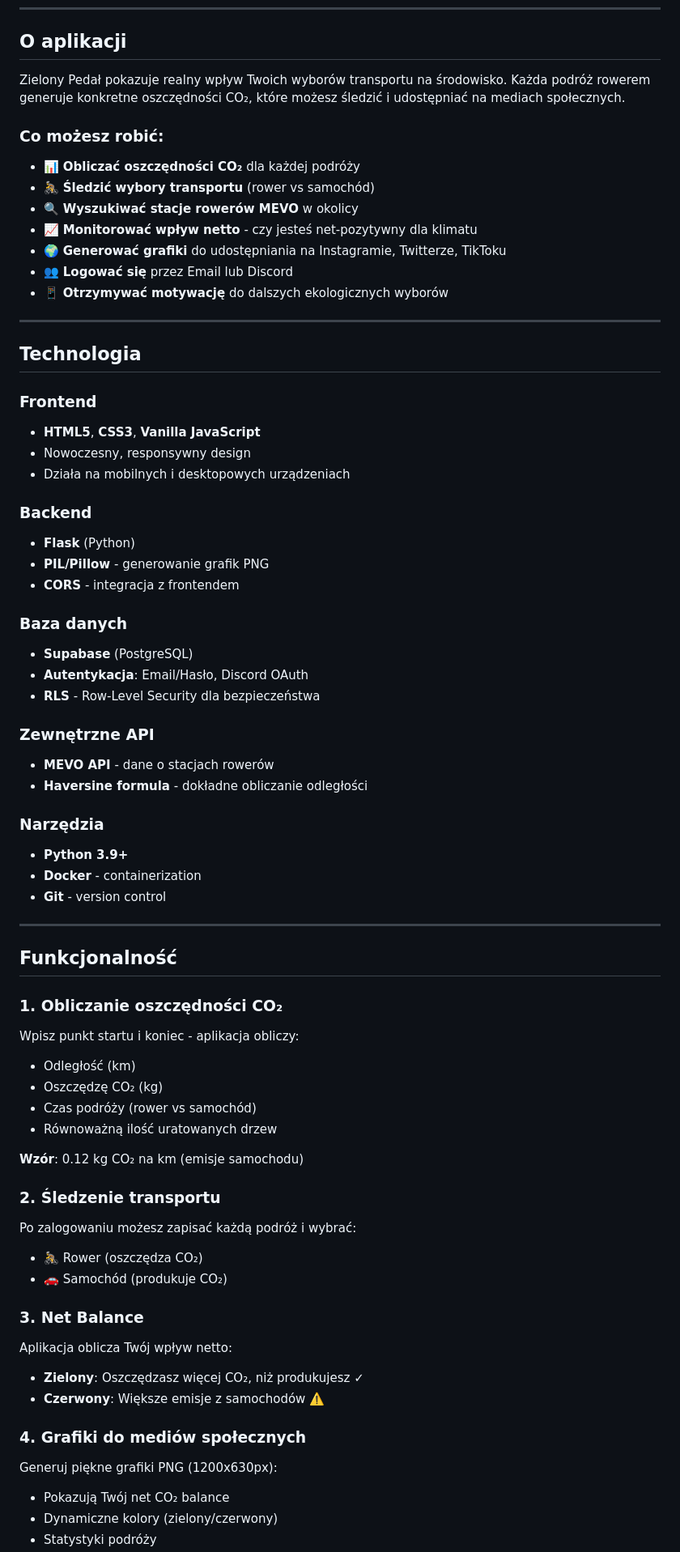
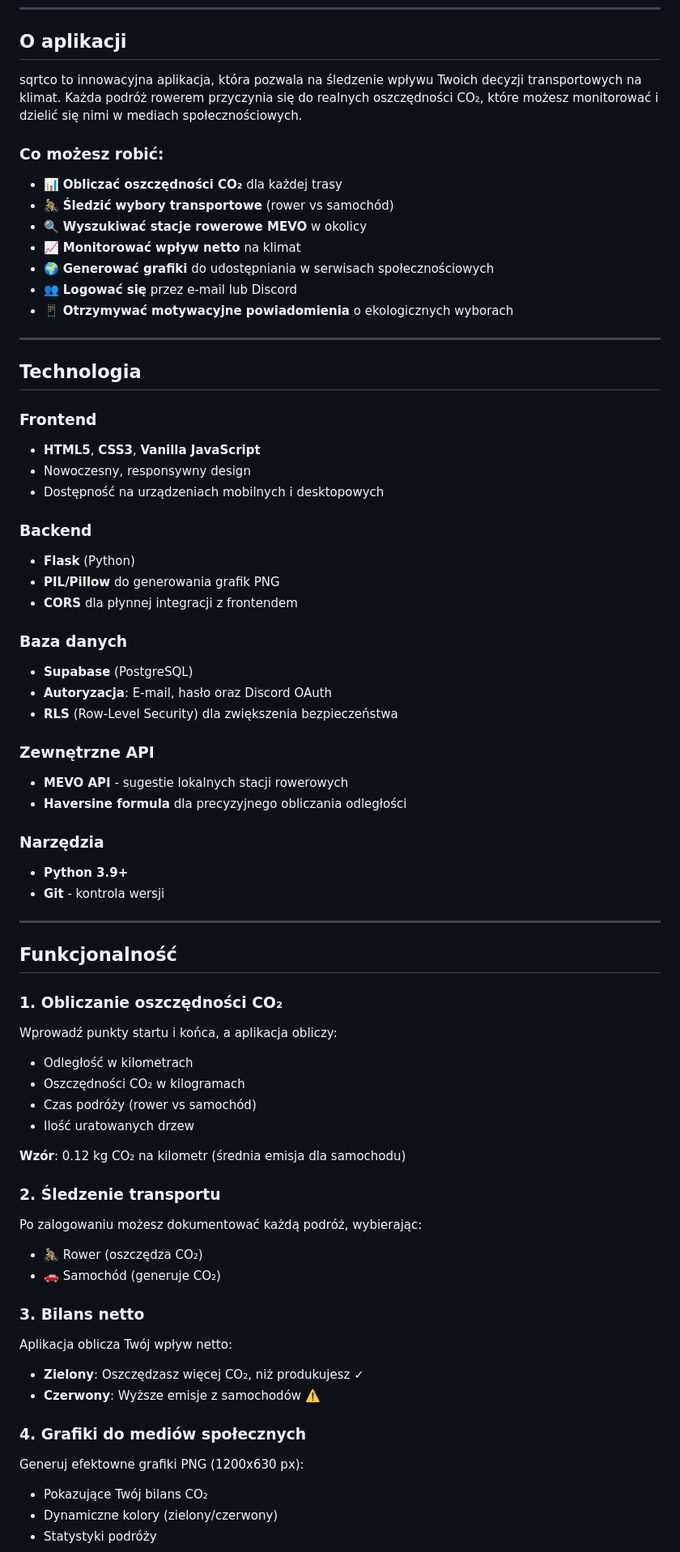
Before and after one commit to morawskidotmy/hackheroes25, a Markdown page: README.md, the part around one of its changes. Shown at 81% size. Rendered like a GitHub page.

```diff
--- a/README.md
+++ b/README.md
@@ -8,17 +8,17 @@ Aplikacja do śledzenia wpływu na klimat poprzez wybór roweru zamiast samochod
 
 ## O aplikacji
 
-Zielony Pedał pokazuje realny wpływ Twoich wyborów transportu na środowisko. Każda podróż rowerem generuje konkretne oszczędności CO₂, które możesz śledzić i udostępniać na mediach społecznych.
+sqrtco to innowacyjna aplikacja, która pozwala na śledzenie wpływu Twoich decyzji transportowych na klimat. Każda podróż rowerem przyczynia się do realnych oszczędności CO₂, które możesz monitorować i dzielić się nimi w mediach społecznościowych.
 
 ### Co możesz robić:
 
-- 📊 **Obliczać oszczędności CO₂** dla każdej podróży
-- 🚴 **Śledzić wybory transportu** (rower vs samochód)
-- 🔍 **Wyszukiwać stacje rowerów MEVO** w okolicy
-- 📈 **Monitorować wpływ netto** - czy jesteś net-pozytywny dla klimatu
-- 🌍 **Generować grafiki** do udostępniania na Instagramie, Twitterze, TikToku
-- 👥 **Logować się** przez Email lub Discord
-- 📱 **Otrzymywać motywację** do dalszych ekologicznych wyborów
+- 📊 **Obliczać oszczędności CO₂** dla każdej trasy
+- 🚴 **Śledzić wybory transportowe** (rower vs samochód)
+- 🔍 **Wyszukiwać stacje rowerowe MEVO** w okolicy
+- 📈 **Monitorować wpływ netto** na klimat
+- 🌍 **Generować grafiki** do udostępniania w serwisach społecznościowych
+- 👥 **Logować się** przez e-mail lub Discord
+- 📱 **Otrzymywać motywacyjne powiadomienia** o ekologicznych wyborach
 
 ---
 
@@ -27,52 +27,51 @@ Zielony Pedał pokazuje realny wpływ Twoich wyborów transportu na środowisko.
 ### Frontend
 - **HTML5**, **CSS3**, **Vanilla JavaScript**
 - Nowoczesny, responsywny design
-- Działa na mobilnych i desktopowych urządzeniach
+- Dostępność na urządzeniach mobilnych i desktopowych
 
 ### Backend
 - **Flask** (Python)
-- **PIL/Pillow** - generowanie grafik PNG
-- **CORS** - integracja z frontendem
+- **PIL/Pillow** do generowania grafik PNG
+- **CORS** dla płynnej integracji z frontendem
 
 ### Baza danych
 - **Supabase** (PostgreSQL)
-- **Autentykacja**: Email/Hasło, Discord OAuth
-- **RLS** - Row-Level Security dla bezpieczeństwa
+- **Autoryzacja**: E-mail, hasło oraz Discord OAuth
+- **RLS** (Row-Level Security) dla zwiększenia bezpieczeństwa
 
 ### Zewnętrzne API
-- **MEVO API** - dane o stacjach rowerów
-- **Haversine formula** - dokładne obliczanie odległości
+- **MEVO API** - sugestie lokalnych stacji rowerowych
+- **Haversine formula** dla precyzyjnego obliczania odległości
 
 ### Narzędzia
 - **Python 3.9+**
-- **Docker** - containerization
-- **Git** - version control
+- **Git** - kontrola wersji
 
 ---
 
 ## Funkcjonalność
 
 ### 1. Obliczanie oszczędności CO₂
-Wpisz punkt startu i koniec - aplikacja obliczy:
-- Odległość (km)
-- Oszczędzę CO₂ (kg)
+Wprowadź punkty startu i końca, a aplikacja obliczy:
+- Odległość w kilometrach
+- Oszczędności CO₂ w kilogramach
 - Czas podróży (rower vs samochód)
-- Równoważną ilość uratowanych drzew
+- Ilość uratowanych drzew
 
-**Wzór**: 0.12 kg CO₂ na km (emisje samochodu)
+**Wzór**: 0.12 kg CO₂ na kilometr (średnia emisja dla samochodu)
 
 ### 2. Śledzenie transportu
-Po zalogowaniu możesz zapisać każdą podróż i wybrać:
+Po zalogowaniu możesz dokumentować każdą podróż, wybierając:
 - 🚴 Rower (oszczędza CO₂)
-- 🚗 Samochód (produkuje CO₂)
+- 🚗 Samochód (generuje CO₂)
 
-### 3. Net Balance
+### 3. Bilans netto
 Aplikacja oblicza Twój wpływ netto:
 - **Zielony**: Oszczędzasz więcej CO₂, niż produkujesz ✓
-- **Czerwony**: Większe emisje z samochodów ⚠️
+- **Czerwony**: Wyższe emisje z samochodów ⚠️
 
 ### 4. Grafiki do mediów społecznych
-Generuj piękne grafiki PNG (1200x630px):
-- Pokazują Twój net CO₂ balance
+Generuj efektowne grafiki PNG (1200x630 px):
+- Pokazujące Twój bilans CO₂
 - Dynamiczne kolory (zielony/czerwony)
 - Statystyki podróży
```
Also changed, not shown: other parts of README.md (+13 -78 lines).
